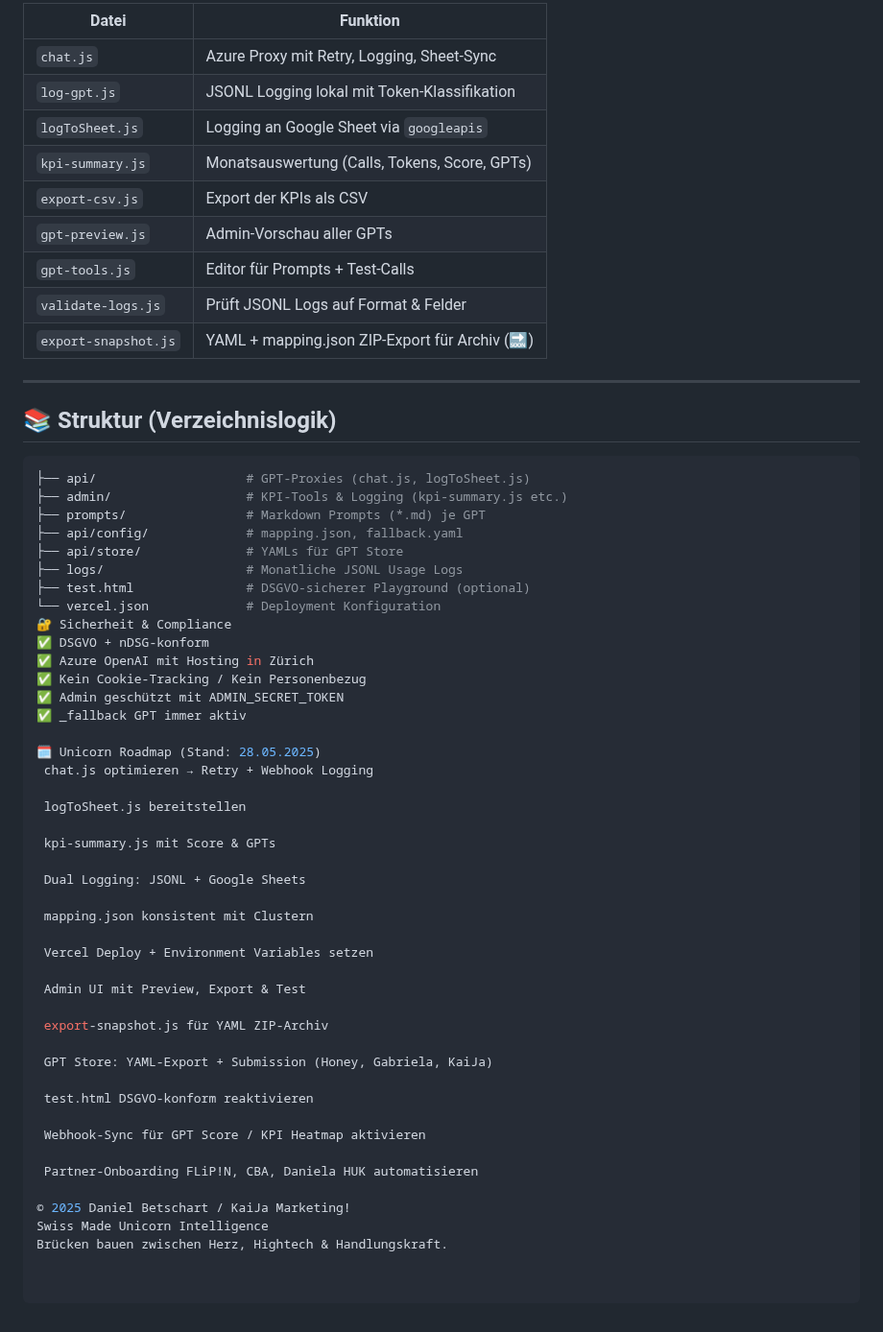
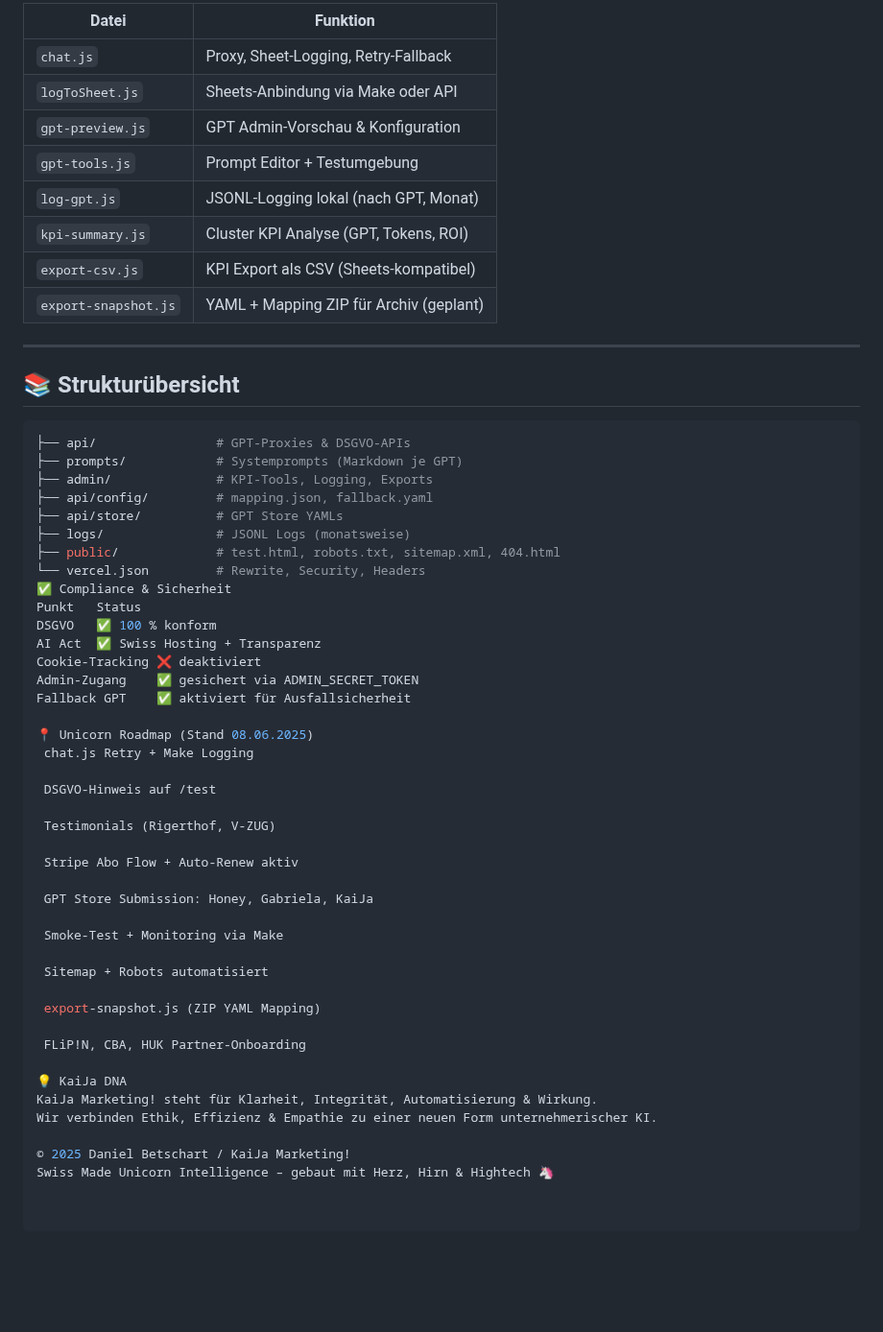
Before and after one commit to KaiJaMarketingPro/kaija-honey-chat, a Markdown page: README_UNICORN.md, the part around one of its changes. Shown at 96% size. Rendered like a GitHub page; blank space fills up the shorter version.

````diff
--- a/README_UNICORN.md
+++ b/README_UNICORN.md
@@ -72,61 +70,58 @@ Trackbare Metriken pro GPT:
 
-| Datei                | Funktion                                           |
-|----------------------|----------------------------------------------------|
-| `chat.js`            | Azure Proxy mit Retry, Logging, Sheet-Sync        |
-| `log-gpt.js`         | JSONL Logging lokal mit Token-Klassifikation      |
-| `logToSheet.js`      | Logging an Google Sheet via `googleapis`          |
-| `kpi-summary.js`     | Monatsauswertung (Calls, Tokens, Score, GPTs)     |
-| `export-csv.js`      | Export der KPIs als CSV                           |
-| `gpt-preview.js`     | Admin-Vorschau aller GPTs                         |
-| `gpt-tools.js`       | Editor für Prompts + Test-Calls                   |
-| `validate-logs.js`   | Prüft JSONL Logs auf Format & Felder              |
-| `export-snapshot.js` | YAML + mapping.json ZIP-Export für Archiv (🔜)    |
+| Datei              | Funktion                                     |
+|--------------------|----------------------------------------------|
+| `chat.js`          | Proxy, Sheet-Logging, Retry-Fallback         |
+| `logToSheet.js`    | Sheets-Anbindung via Make oder API           |
+| `gpt-preview.js`   | GPT Admin-Vorschau & Konfiguration           |
+| `gpt-tools.js`     | Prompt Editor + Testumgebung                 |
+| `log-gpt.js`       | JSONL-Logging lokal (nach GPT, Monat)        |
+| `kpi-summary.js`   | Cluster KPI Analyse (GPT, Tokens, ROI)       |
+| `export-csv.js`    | KPI Export als CSV (Sheets-kompatibel)       |
+| `export-snapshot.js` | YAML + Mapping ZIP für Archiv (geplant)    |
 
 ---
 
-## 📚 Struktur (Verzeichnislogik)
+## 📚 Strukturübersicht
 
 ```bash
-├── api/                    # GPT-Proxies (chat.js, logToSheet.js)
-├── admin/                  # KPI-Tools & Logging (kpi-summary.js etc.)
-├── prompts/                # Markdown Prompts (*.md) je GPT
-├── api/config/             # mapping.json, fallback.yaml
-├── api/store/              # YAMLs für GPT Store
-├── logs/                   # Monatliche JSONL Usage Logs
-├── test.html               # DSGVO-sicherer Playground (optional)
-└── vercel.json             # Deployment Konfiguration
-🔐 Sicherheit & Compliance
-✅ DSGVO + nDSG-konform
-✅ Azure OpenAI mit Hosting in Zürich
-✅ Kein Cookie-Tracking / Kein Personenbezug
-✅ Admin geschützt mit ADMIN_SECRET_TOKEN
-✅ _fallback GPT immer aktiv
+├── api/                # GPT-Proxies & DSGVO-APIs
+├── prompts/            # Systemprompts (Markdown je GPT)
+├── admin/              # KPI-Tools, Logging, Exports
+├── api/config/         # mapping.json, fallback.yaml
+├── api/store/          # GPT Store YAMLs
+├── logs/               # JSONL Logs (monatsweise)
+├── public/             # test.html, robots.txt, sitemap.xml, 404.html
+└── vercel.json         # Rewrite, Security, Headers
+✅ Compliance & Sicherheit
+Punkt	Status
+DSGVO	✅ 100 % konform
+AI Act	✅ Swiss Hosting + Transparenz
+Cookie-Tracking	❌ deaktiviert
+Admin-Zugang	✅ gesichert via ADMIN_SECRET_TOKEN
+Fallback GPT	✅ aktiviert für Ausfallsicherheit
 
-🗓 Unicorn Roadmap (Stand: 28.05.2025)
- chat.js optimieren → Retry + Webhook Logging
+📍 Unicorn Roadmap (Stand 08.06.2025)
+ chat.js Retry + Make Logging
 
- logToSheet.js bereitstellen
+ DSGVO-Hinweis auf /test
 
- kpi-summary.js mit Score & GPTs
+ Testimonials (Rigerthof, V-ZUG)
 
- Dual Logging: JSONL + Google Sheets
+ Stripe Abo Flow + Auto-Renew aktiv
 
- mapping.json konsistent mit Clustern
+ GPT Store Submission: Honey, Gabriela, KaiJa
 
- Vercel Deploy + Environment Variables setzen
+ Smoke-Test + Monitoring via Make
 
- Admin UI mit Preview, Export & Test
+ Sitemap + Robots automatisiert
 
- export-snapshot.js für YAML ZIP-Archiv
+ export-snapshot.js (ZIP YAML Mapping)
 
- GPT Store: YAML-Export + Submission (Honey, Gabriela, KaiJa)
+ FLiP!N, CBA, HUK Partner-Onboarding
 
- test.html DSGVO-konform reaktivieren
-
- Webhook-Sync für GPT Score / KPI Heatmap aktivieren
-
- Partner-Onboarding FLiP!N, CBA, Daniela HUK automatisieren
+💡 KaiJa DNA
+KaiJa Marketing! steht für Klarheit, Integrität, Automatisierung & Wirkung.
+Wir verbinden Ethik, Effizienz & Empathie zu einer neuen Form unternehmerischer KI.
 
 © 2025 Daniel Betschart / KaiJa Marketing!
-Swiss Made Unicorn Intelligence
-Brücken bauen zwischen Herz, Hightech & Handlungskraft.
+Swiss Made Unicorn Intelligence – gebaut mit Herz, Hirn & Hightech 🦄
````
Also changed, not shown: other parts of README_UNICORN.md (+37 -39 lines).
